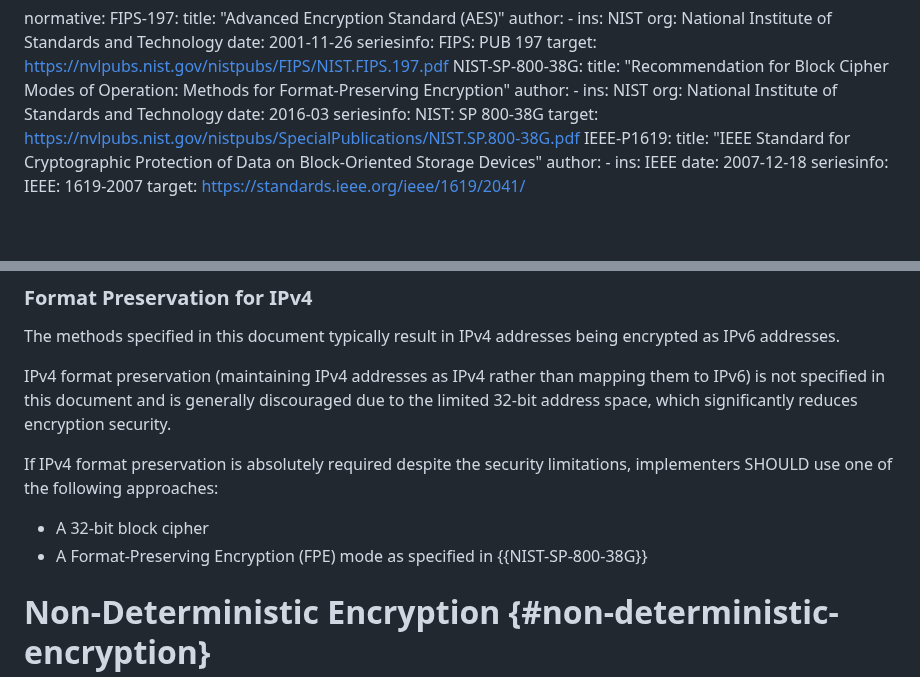
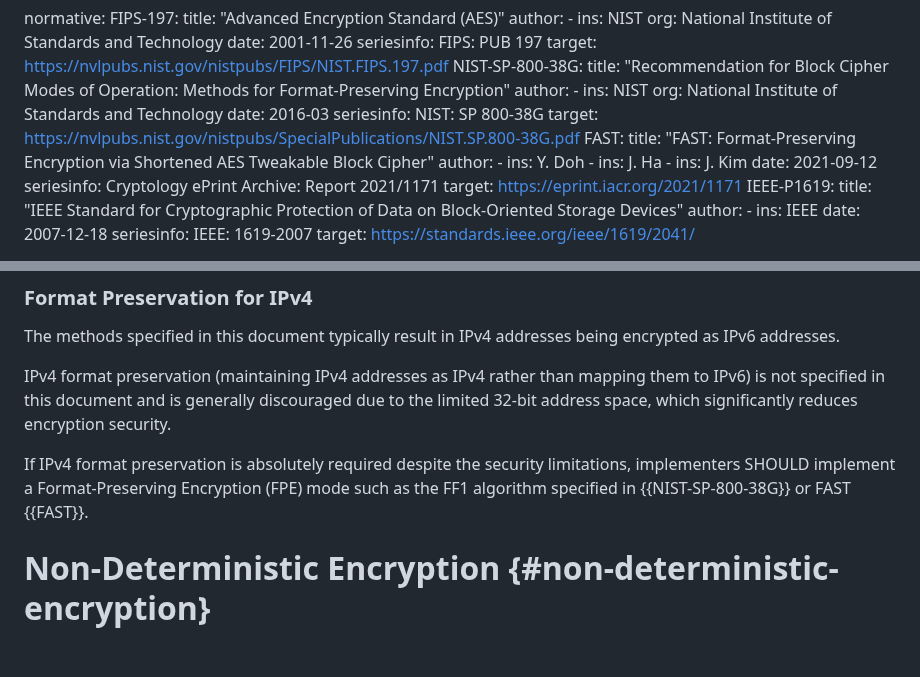
Before and after one commit to ipcrypt-std/draft-denis-ipcrypt, a Markdown page: draft-denis-ipcrypt.md, 2 parts joined by grey strips. Rendered like a GitHub page; blank space fills up the shorter version.

Commit message:
Do not recommend 32-bit block ciphers, recommend FF1 or FAST instead

```diff
--- a/draft-denis-ipcrypt.md
+++ b/draft-denis-ipcrypt.md
@@ -35,6 +35,16 @@ normative:
     seriesinfo:
       NIST: SP 800-38G
     target: https://nvlpubs.nist.gov/nistpubs/SpecialPublications/NIST.SP.800-38G.pdf
+  FAST:
+    title: "FAST: Format-Preserving Encryption via Shortened AES Tweakable Block Cipher"
+    author:
+      - ins: Y. Doh
+      - ins: J. Ha
+      - ins: J. Kim
+    date: 2021-09-12
+    seriesinfo:
+      Cryptology ePrint Archive: Report 2021/1171
+    target: https://eprint.iacr.org/2021/1171
   IEEE-P1619:
     title: "IEEE Standard for Cryptographic Protection of Data on Block-Oriented Storage Devices"
     author:
@@ -296,9 +306,7 @@ The methods specified in this document typically result in IPv4 addresses being
 
 IPv4 format preservation (maintaining IPv4 addresses as IPv4 rather than mapping them to IPv6) is not specified in this document and is generally discouraged due to the limited 32-bit address space, which significantly reduces encryption security.
 
-If IPv4 format preservation is absolutely required despite the security limitations, implementers SHOULD use one of the following approaches:
-- A 32-bit block cipher
-- A Format-Preserving Encryption (FPE) mode as specified in {{NIST-SP-800-38G}}
+If IPv4 format preservation is absolutely required despite the security limitations, implementers SHOULD implement a Format-Preserving Encryption (FPE) mode such as the FF1 algorithm specified in {{NIST-SP-800-38G}} or FAST {{FAST}}.
 
 # Non-Deterministic Encryption {#non-deterministic-encryption}
 
```
